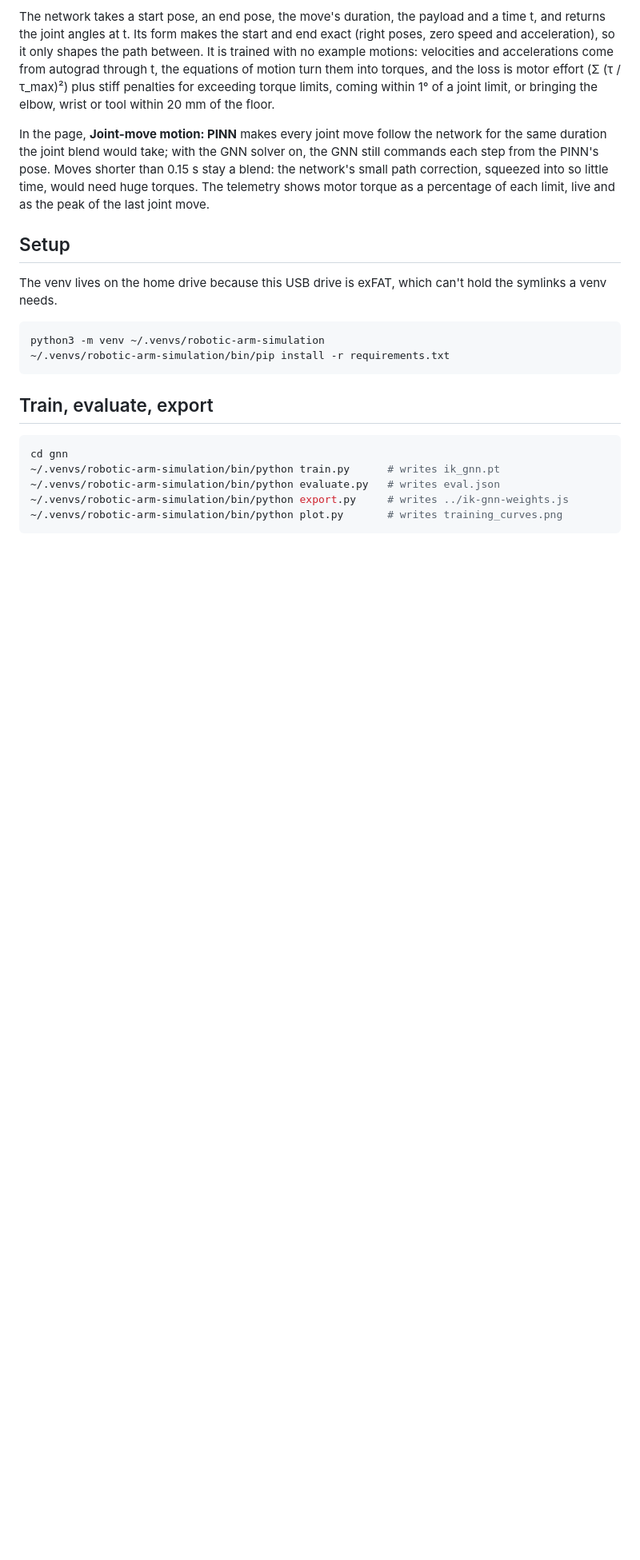
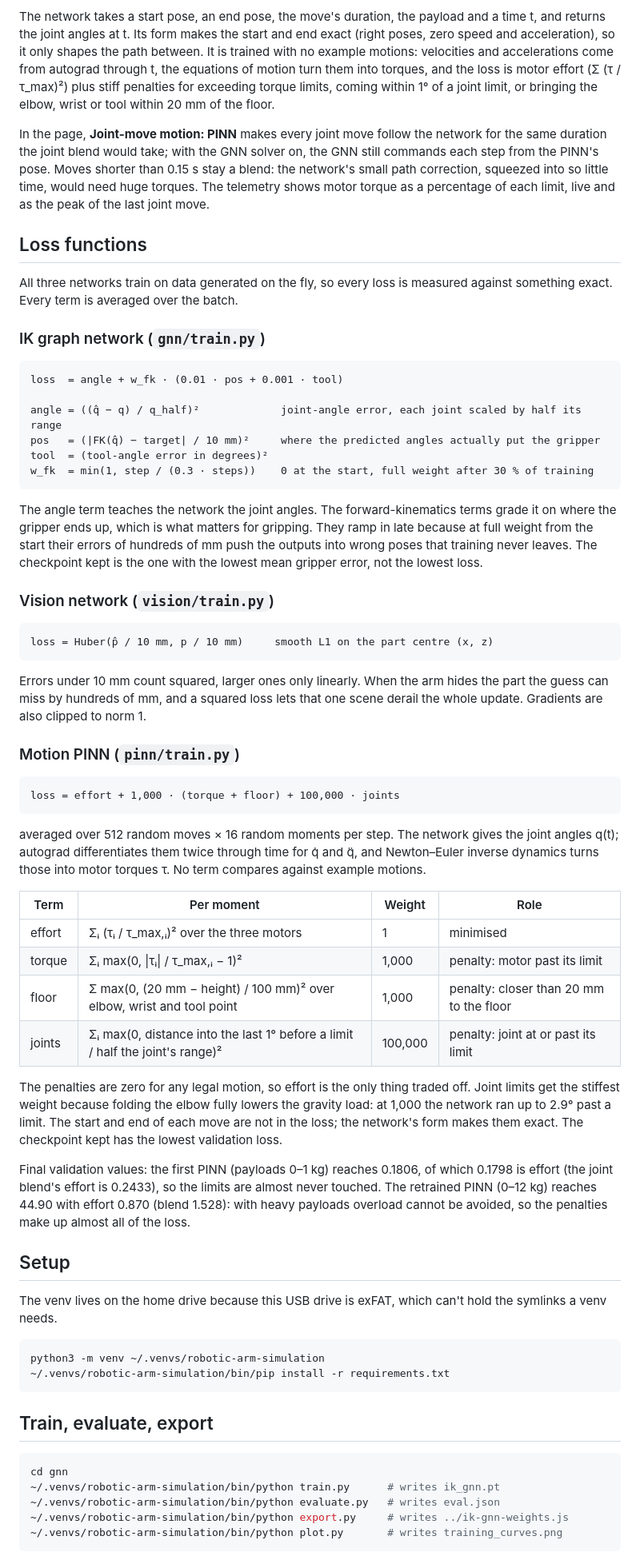
Before and after one commit to psnt-pdyl/roboticarm, a Markdown page: README.md, the part around the change. Shown at 80% size. GitHub-like rendering; blank space fills up the shorter version.

Commit message:
Document the loss functions of all three networks
Formulas, weights and the reasoning behind them for the IK graph network,
the vision network and the motion PINN, with the PINN's final validation values.

Co-Authored-By: Claude Opus 5.5 <noreply@anthropic.com>

````diff
--- a/README.md
+++ b/README.md
@@ -81,6 +81,68 @@ commands each step from the PINN's pose. Moves shorter than 0.15 s stay a blend:
 network's small path correction, squeezed into so little time, would need huge torques.
 The telemetry shows motor torque as a percentage of each limit, live and as the peak of
 the last joint move.
+
+## Loss functions
+
+All three networks train on data generated on the fly, so every loss is measured
+against something exact. Every term is averaged over the batch.
+
+### IK graph network (`gnn/train.py`)
+
+```
+loss  = angle + w_fk · (0.01 · pos + 0.001 · tool)
+
+angle = ((q̂ − q) / q_half)²             joint-angle error, each joint scaled by half its range
+pos   = (|FK(q̂) − target| / 10 mm)²     where the predicted angles actually put the gripper
+tool  = (tool-angle error in degrees)²
+w_fk  = min(1, step / (0.3 · steps))    0 at the start, full weight after 30 % of training
+```
+
+The angle term teaches the network the joint angles. The forward-kinematics terms
+grade it on where the gripper ends up, which is what matters for gripping. They ramp
+in late because at full weight from the start their errors of hundreds of mm push the
+outputs into wrong poses that training never leaves. The checkpoint kept is the one with
+the lowest mean gripper error, not the lowest loss.
+
+### Vision network (`vision/train.py`)
+
+```
+loss = Huber(p̂ / 10 mm, p / 10 mm)     smooth L1 on the part centre (x, z)
+```
+
+Errors under 10 mm count squared, larger ones only linearly. When the arm hides the
+part the guess can miss by hundreds of mm, and a squared loss lets that one scene
+derail the whole update. Gradients are also clipped to norm 1.
+
+### Motion PINN (`pinn/train.py`)
+
+```
+loss = effort + 1,000 · (torque + floor) + 100,000 · joints
+```
+
+averaged over 512 random moves × 16 random moments per step. The network gives the
+joint angles q(t); autograd differentiates them twice through time for q̇ and q̈, and
+Newton–Euler inverse dynamics turns those into motor torques τ. No term compares
+against example motions.
+
+| Term | Per moment | Weight | Role |
+|---|---|---|---|
+| effort | Σᵢ (τᵢ / τ_max,ᵢ)² over the three motors | 1 | minimised |
+| torque | Σᵢ max(0, \|τᵢ\| / τ_max,ᵢ − 1)² | 1,000 | penalty: motor past its limit |
+| floor | Σ max(0, (20 mm − height) / 100 mm)² over elbow, wrist and tool point | 1,000 | penalty: closer than 20 mm to the floor |
+| joints | Σᵢ max(0, distance into the last 1° before a limit / half the joint's range)² | 100,000 | penalty: joint at or past its limit |
+
+The penalties are zero for any legal motion, so effort is the only thing traded
+off. Joint limits get the stiffest weight because folding the elbow fully lowers the
+gravity load: at 1,000 the network ran up to 2.9° past a limit. The start and end
+of each move are not in the loss; the network's form makes them exact. The checkpoint
+kept has the lowest validation loss.
+
+Final validation values: the first PINN (payloads 0–1 kg) reaches 0.1806, of which
+0.1798 is effort (the joint blend's effort is 0.2433), so the limits are almost never
+touched. The retrained PINN (0–12 kg) reaches 44.90 with effort 0.870 (blend 1.528):
+with heavy payloads overload cannot be avoided, so the penalties make up almost all
+of the loss.
 
 ## Setup
 
````
